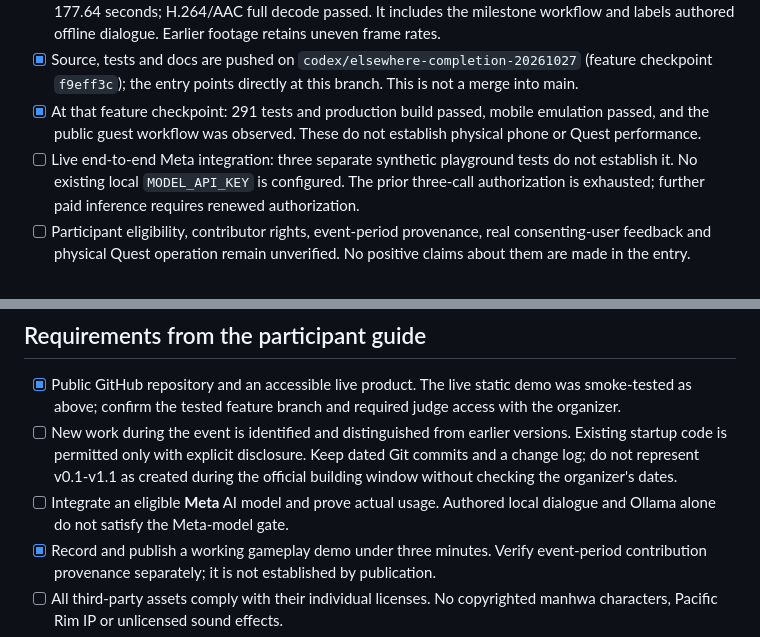
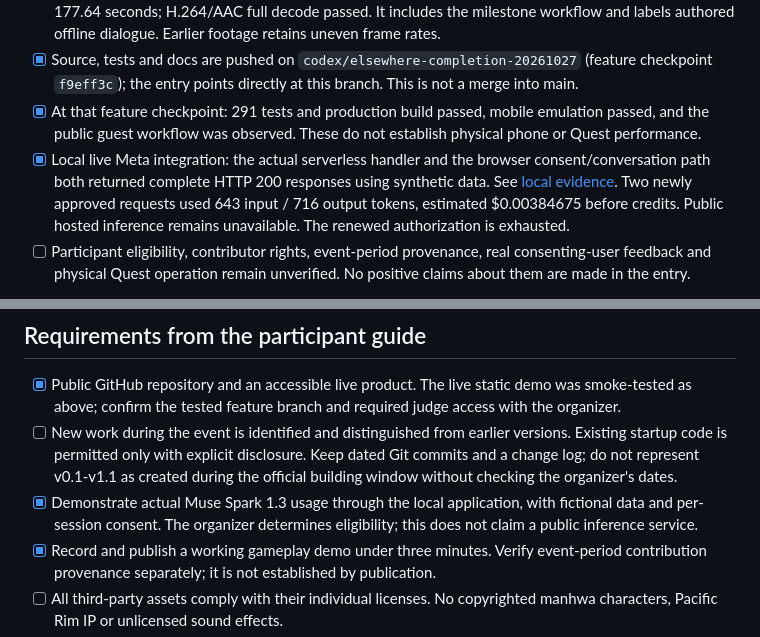
Before and after one commit to kapasainitishreddy/ELSEWHERE, a Markdown page: docs/SUBMISSION_CHECKLIST.md, 2 parts joined by grey strips. GitHub-like rendering.

Commit message:
Record successful live Meta handler and browser tests

```diff
--- a/docs/SUBMISSION_CHECKLIST.md
+++ b/docs/SUBMISSION_CHECKLIST.md
@@ -9,7 +9,7 @@
 - [x] Real gameplay video published at https://elsewhere-demo-video.vercel.app/ . Updated duration is 177.64 seconds; H.264/AAC full decode passed. It includes the milestone workflow and labels authored offline dialogue. Earlier footage retains uneven frame rates.
 - [x] Source, tests and docs are pushed on `codex/elsewhere-completion-20261027` (feature checkpoint `f9eff3c`); the entry points directly at this branch. This is not a merge into main.
 - [x] At that feature checkpoint: 291 tests and production build passed, mobile emulation passed, and the public guest workflow was observed. These do not establish physical phone or Quest performance.
-- [ ] Live end-to-end Meta integration: three separate synthetic playground tests do not establish it. No existing local `MODEL_API_KEY` is configured. The prior three-call authorization is exhausted; further paid inference requires renewed authorization.
+- [x] Local live Meta integration: the actual serverless handler and the browser consent/conversation path both returned complete HTTP 200 responses using synthetic data. See [local evidence](META_LIVE_LOCAL_EVIDENCE_20261104.md). Two newly approved requests used 643 input / 716 output tokens, estimated $0.00384675 before credits. Public hosted inference remains unavailable. The renewed authorization is exhausted.
 - [ ] Participant eligibility, contributor rights, event-period provenance, real consenting-user feedback and physical Quest operation remain unverified. No positive claims about them are made in the entry.
 
 The local QA aspirations below are not all automatically official entry requirements. In particular, a physical headset test or user study cannot be fabricated or inferred from software emulation. The official rubric scores impact (30%), Meta tooling (25%), technical execution (20%) and demo (25%); it does not promise a win for passing a checklist.
@@ -30,7 +30,7 @@ This document separates source evidence from physical headset, external-service
 
 - [x] Public GitHub repository and an accessible live product. The live static demo was smoke-tested as above; confirm the tested feature branch and required judge access with the organizer.
 - [ ] New work during the event is identified and distinguished from earlier versions. Existing startup code is permitted only with explicit disclosure. Keep dated Git commits and a change log; do not represent v0.1-v1.1 as created during the official building window without checking the organizer's dates.
-- [ ] Integrate an eligible **Meta** AI model and prove actual usage. Authored local dialogue and Ollama alone do not satisfy the Meta-model gate.
+- [x] Demonstrate actual Muse Spark 1.3 usage through the local application, with fictional data and per-session consent. The organizer determines eligibility; this does not claim a public inference service.
 - [x] Record and publish a working gameplay demo under three minutes. Verify event-period contribution provenance separately; it is not established by publication.
 - [ ] All third-party assets comply with their individual licenses. No copyrighted manhwa characters, Pacific Rim IP or unlicensed sound effects.
 - [ ] No therapeutic, dopamine, serotonin, depression-cure, medical-advice or guaranteed-result claims.
```
Also changed, not shown: docs/META_LIVE_LOCAL_EVIDENCE_20261104.md (added, +16 -0 lines).
